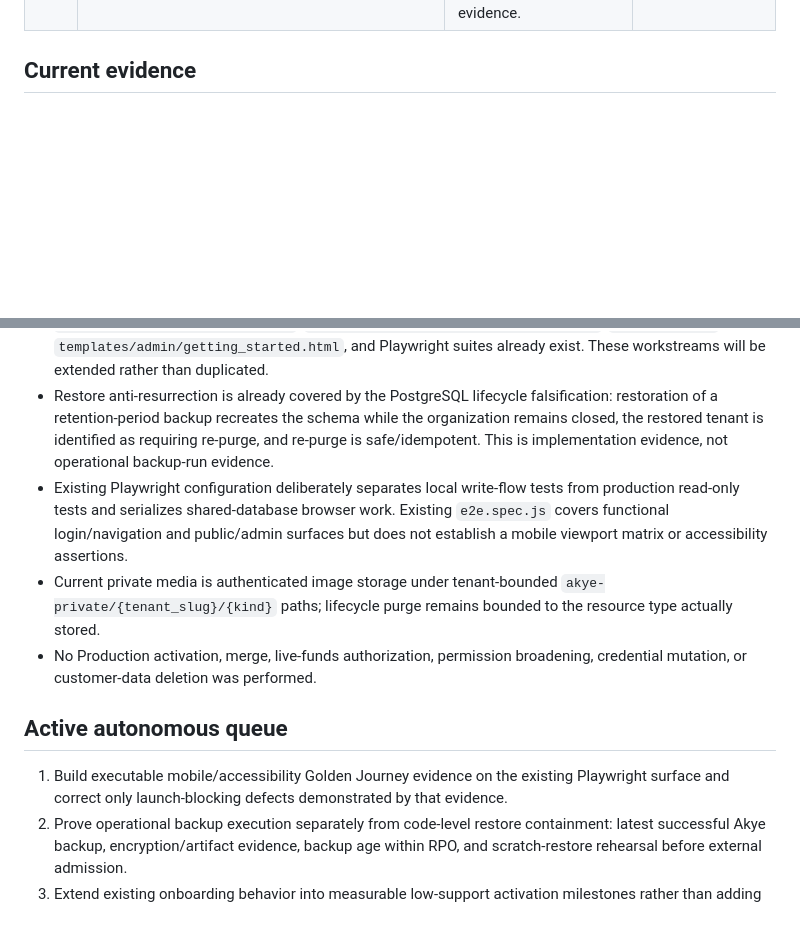
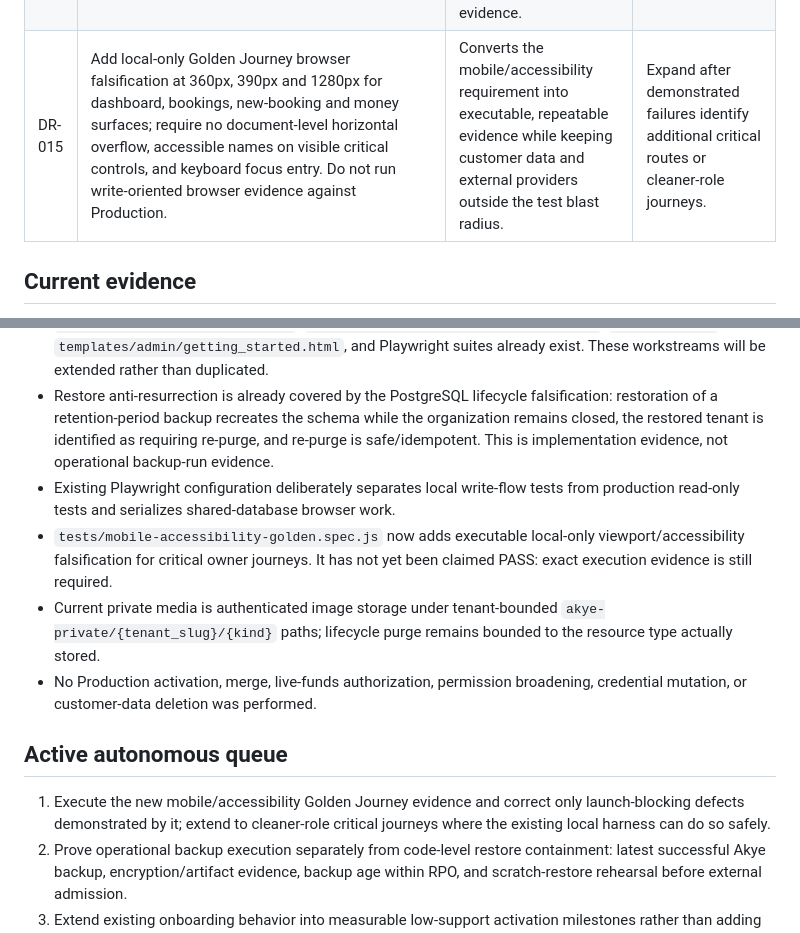
Before and after one commit to queenofsidehustles-ai/dazzle-shine-crm, a Markdown page: docs/launch-readiness/AKYE_COHORT30_DECISION_REGISTER_2026-09-15.md, 2 parts joined by grey strips. Drawn GitHub-style; blank space fills up the shorter version.

Commit message:
Record mobile accessibility evidence decision

```diff
--- a/docs/launch-readiness/AKYE_COHORT30_DECISION_REGISTER_2026-09-15.md
+++ b/docs/launch-readiness/AKYE_COHORT30_DECISION_REGISTER_2026-09-15.md
@@ -24,6 +24,7 @@ This register records material remediation decisions made while continuing launc
 | DR-012 | Treat exact-head CI as authoritative over prior grouped-failure assumptions. When a newer exact-head Launch Readiness run is GREEN, close the prior PAY-02/tenant-HTTP grouped blocker rather than modifying runtime code to solve a superseded failure. | Avoids unnecessary security/payment changes and preserves the evidence-first rule. | Reopen only on a later exact-head regression or a new falsification finding. |
 | DR-013 | Close restore anti-resurrection as an implementation/falsification backlog item because the PostgreSQL lifecycle suite already proves restored closed tenants are detected for re-purge and remain non-reactivated. Keep operational backup execution as a separate P1 requiring real backup-run/RPO evidence. | Prevents duplicate recovery code while avoiding the unsafe inference that code-level restore tests prove the scheduled backup is operational. | Reopen only if restore/lifecycle tests regress or operational rehearsal contradicts the invariant. |
 | DR-014 | Treat mobile/accessibility as a distinct launch-evidence gap: existing Playwright suites exercise functional flows but currently contain no dedicated accessibility assertions or viewport matrix. Extend the existing Playwright surface rather than adding a second browser framework. | Reuses proven infrastructure, minimizes maintenance cost, and prevents functional desktop tests from being misrepresented as accessibility/mobile evidence. | Revisit after Golden Journey evidence is executable and reviewed. |
+| DR-015 | Add local-only Golden Journey browser falsification at 360px, 390px and 1280px for dashboard, bookings, new-booking and money surfaces; require no document-level horizontal overflow, accessible names on visible critical controls, and keyboard focus entry. Do not run write-oriented browser evidence against Production. | Converts the mobile/accessibility requirement into executable, repeatable evidence while keeping customer data and external providers outside the test blast radius. | Expand after demonstrated failures identify additional critical routes or cleaner-role journeys. |
 
 ## Current evidence
 
@@ -35,13 +36,14 @@ This register records material remediation decisions made while continuing launc
 - The workflow references current repository tests for payment integrity and tenant HTTP/media boundaries.
 - Repository inspection confirms `tests/test_tenant_export_isolation.py`, `tests/test_dispute_evidence.py`, `templates/admin/dispute_evidence.html`, `onboarding.py`, `templates/admin/getting_started.html`, and Playwright suites already exist. These workstreams will be extended rather than duplicated.
 - Restore anti-resurrection is already covered by the PostgreSQL lifecycle falsification: restoration of a retention-period backup recreates the schema while the organization remains closed, the restored tenant is identified as requiring re-purge, and re-purge is safe/idempotent. This is implementation evidence, not operational backup-run evidence.
-- Existing Playwright configuration deliberately separates local write-flow tests from production read-only tests and serializes shared-database browser work. Existing `e2e.spec.js` covers functional login/navigation and public/admin surfaces but does not establish a mobile viewport matrix or accessibility assertions.
+- Existing Playwright configuration deliberately separates local write-flow tests from production read-only tests and serializes shared-database browser work.
+- `tests/mobile-accessibility-golden.spec.js` now adds executable local-only viewport/accessibility falsification for critical owner journeys. It has not yet been claimed PASS: exact execution evidence is still required.
 - Current private media is authenticated image storage under tenant-bounded `akye-private/{tenant_slug}/{kind}` paths; lifecycle purge remains bounded to the resource type actually stored.
 - No Production activation, merge, live-funds authorization, permission broadening, credential mutation, or customer-data deletion was performed.
 
 ## Active autonomous queue
 
-1. Build executable mobile/accessibility Golden Journey evidence on the existing Playwright surface and correct only launch-blocking defects demonstrated by that evidence.
+1. Execute the new mobile/accessibility Golden Journey evidence and correct only launch-blocking defects demonstrated by it; extend to cleaner-role critical journeys where the existing local harness can do so safely.
 2. Prove operational backup execution separately from code-level restore containment: latest successful Akye backup, encryption/artifact evidence, backup age within RPO, and scratch-restore rehearsal before external admission.
 3. Extend existing onboarding behavior into measurable low-support activation milestones rather than adding another setup implementation.
 4. Add cohort control/support instrumentation only where existing operational/dispute surfaces leave measurable gaps.
```
